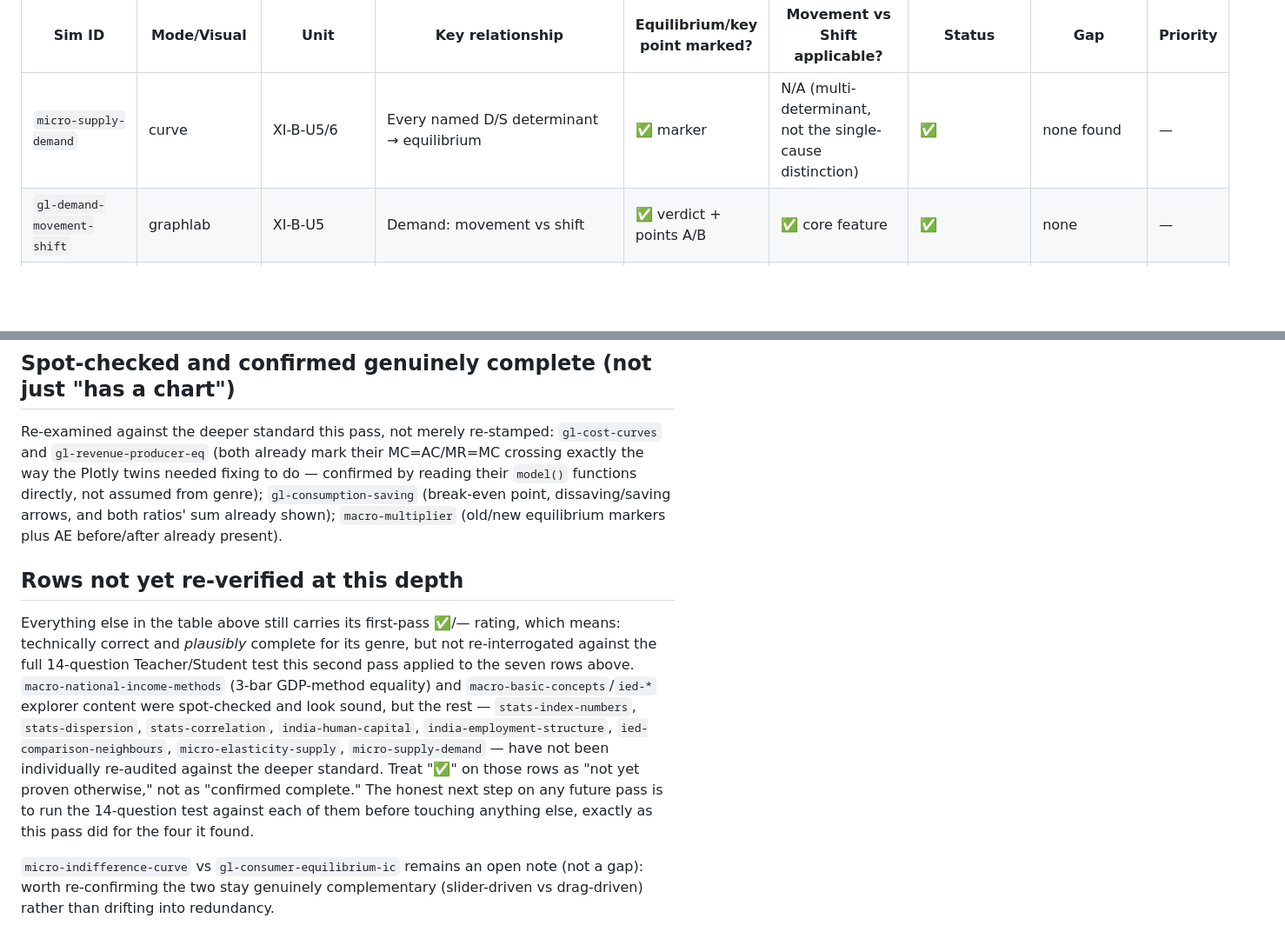
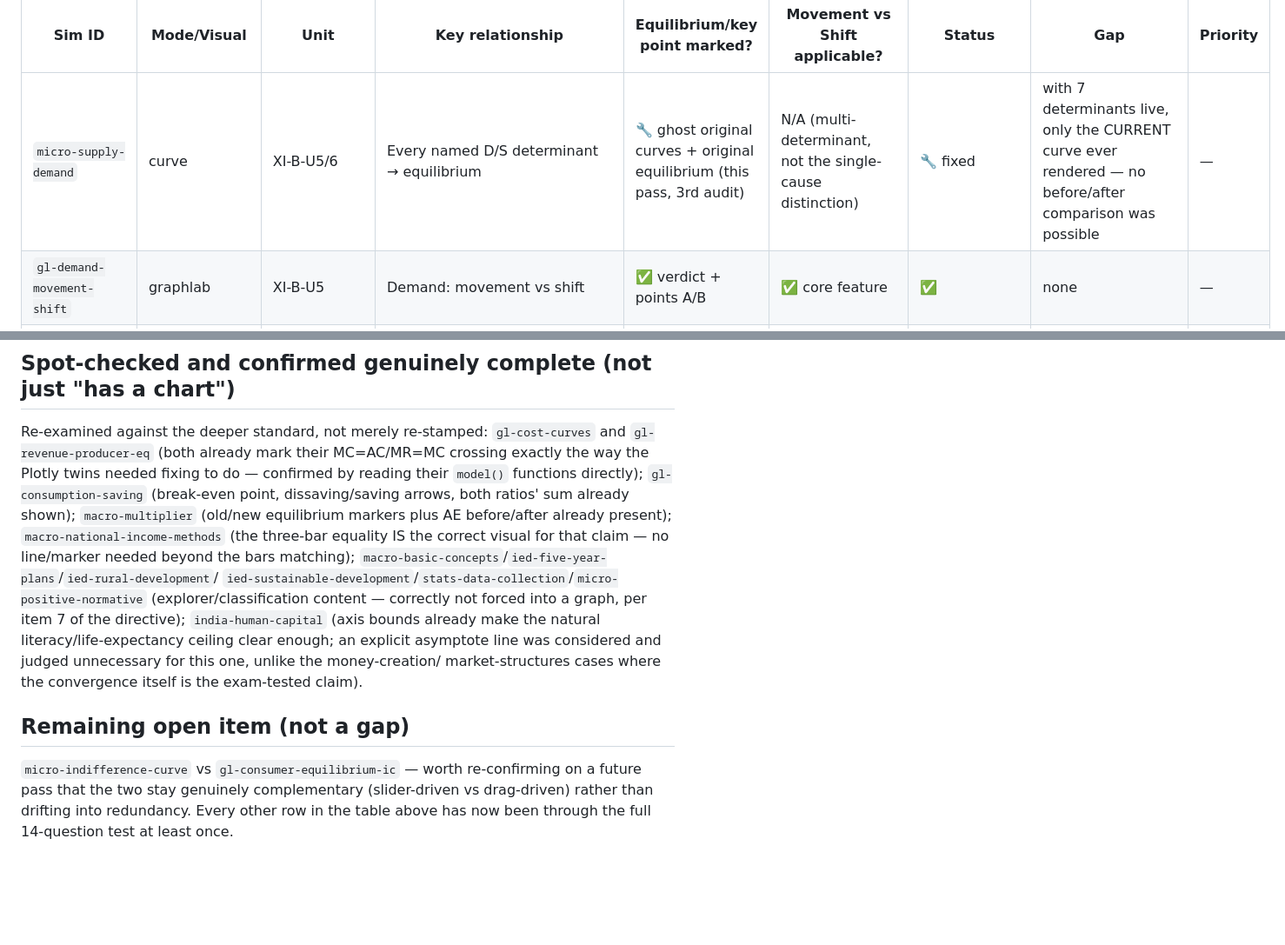
Before and after one commit to shipransh28aug2016-lab/cbse-economics-simulator, a Markdown page: docs/economics/visual-audit.md, 2 parts joined by grey strips. Shown at 87% size. Rendered like a GitHub page; blank space fills up the shorter version.

```diff
--- a/docs/economics/visual-audit.md
+++ b/docs/economics/visual-audit.md
@@ -19,7 +19,7 @@ this pass · — not applicable (genre doesn't need it, per item 7/12 of the dir
 
 | Sim ID | Mode/Visual | Unit | Key relationship | Equilibrium/key point marked? | Movement vs Shift applicable? | Status | Gap | Priority |
 |---|---|---|---|---|---|---|---|---|
-| `micro-supply-demand` | curve | XI-B-U5/6 | Every named D/S determinant → equilibrium | ✅ marker | N/A (multi-determinant, not the single-cause distinction) | ✅ | none found | — |
+| `micro-supply-demand` | curve | XI-B-U5/6 | Every named D/S determinant → equilibrium | 🔧 ghost original curves + original equilibrium (this pass, 3rd audit) | N/A (multi-determinant, not the single-cause distinction) | 🔧 fixed | with 7 determinants live, only the CURRENT curve ever rendered — no before/after comparison was possible | — |
 | `gl-demand-movement-shift` | graphlab | XI-B-U5 | Demand: movement vs shift | ✅ verdict + points A/B | ✅ core feature | ✅ | none | — |
 | `gl-supply-movement-shift` | graphlab | XI-B-U6 | Supply: movement vs shift | ✅ | ✅ core feature | ✅ | none | — |
 | `gl-market-equilibrium-shifts` | graphlab | XI-B-U7 | D&S together → equilibrium moves | ✅ | ✅ (own `predictChoices`, see pedagogy doc) | ✅ | none | — |
@@ -97,28 +115,24 @@ governing directive is the actual bar — "graph exists" is not.
 
 ## Spot-checked and confirmed genuinely complete (not just "has a chart")
 
-Re-examined against the deeper standard this pass, not merely re-stamped: `gl-cost-curves`
-and `gl-revenue-producer-eq` (both already mark their MC=AC/MR=MC crossing exactly the
-way the Plotly twins needed fixing to do — confirmed by reading their `model()`
-functions directly, not assumed from genre); `gl-consumption-saving` (break-even point,
-dissaving/saving arrows, and both ratios' sum already shown); `macro-multiplier`
-(old/new equilibrium markers plus AE before/after already present).
+Re-examined against the deeper standard, not merely re-stamped: `gl-cost-curves` and
+`gl-revenue-producer-eq` (both already mark their MC=AC/MR=MC crossing exactly the way
+the Plotly twins needed fixing to do — confirmed by reading their `model()` functions
+directly); `gl-consumption-saving` (break-even point, dissaving/saving arrows, both
+ratios' sum already shown); `macro-multiplier` (old/new equilibrium markers plus AE
+before/after already present); `macro-national-income-methods` (the three-bar equality
+IS the correct visual for that claim — no line/marker needed beyond the bars matching);
+`macro-basic-concepts`/`ied-five-year-plans`/`ied-rural-development`/
+`ied-sustainable-development`/`stats-data-collection`/`micro-positive-normative`
+(explorer/classification content — correctly not forced into a graph, per item 7 of
+the directive); `india-human-capital` (axis bounds already make the natural
+literacy/life-expectancy ceiling clear enough; an explicit asymptote line was
+considered and judged unnecessary for this one, unlike the money-creation/
+market-structures cases where the convergence itself is the exam-tested claim).
 
-## Rows not yet re-verified at this depth
+## Remaining open item (not a gap)
 
-Everything else in the table above still carries its first-pass ✅/— rating, which
-means: technically correct and *plausibly* complete for its genre, but not
-re-interrogated against the full 14-question Teacher/Student test this second pass
-applied to the seven rows above. `macro-national-income-methods` (3-bar GDP-method
-equality) and `macro-basic-concepts`/`ied-*` explorer content were spot-checked and
-look sound, but the rest — `stats-index-numbers`, `stats-dispersion`,
-`stats-correlation`, `india-human-capital`, `india-employment-structure`,
-`ied-comparison-neighbours`, `micro-elasticity-supply`, `micro-supply-demand` — have
-not been individually re-audited against the deeper standard. Treat "✅" on those rows
-as "not yet proven otherwise," not as "confirmed complete." The honest next step on any
-future pass is to run the 14-question test against each of them before touching
-anything else, exactly as this pass did for the four it found.
-
-`micro-indifference-curve` vs `gl-consumer-equilibrium-ic` remains an open note (not a
-gap): worth re-confirming the two stay genuinely complementary (slider-driven vs
-drag-driven) rather than drifting into redundancy.
+`micro-indifference-curve` vs `gl-consumer-equilibrium-ic` — worth re-confirming on a
+future pass that the two stay genuinely complementary (slider-driven vs drag-driven)
+rather than drifting into redundancy. Every other row in the table above has now been
+through the full 14-question test at least once.
```
Also changed, not shown: other parts of docs/economics/visual-audit.md (+47 -29 lines).
